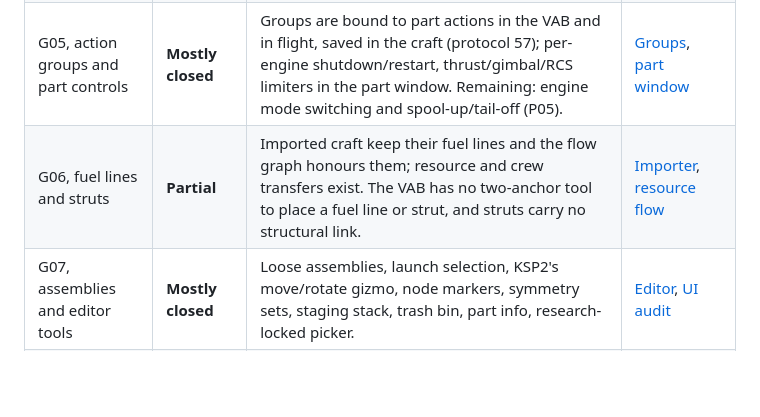
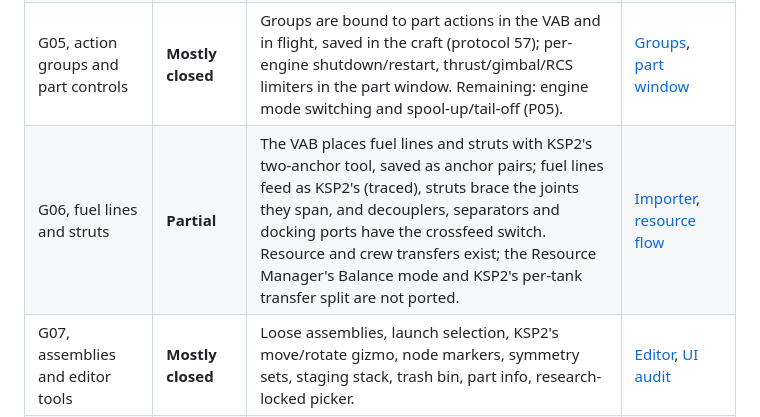
Before and after one commit to unknown201/OpenSpaceExplorer, a Markdown page: docs/ksp2-feature-gap-analysis.md, the part around the change. GitHub-like rendering; blank space fills up the shorter version.

```diff
--- a/docs/ksp2-feature-gap-analysis.md
+++ b/docs/ksp2-feature-gap-analysis.md
@@ -15,7 +15,7 @@ This status comes from the code and repository notes, not a side-by-side run of
 | G03, experiment state and crew | **Closed** | Experiments wait (clock stopped, reason shown) away from their region or short of crew in their own part, and resume by themselves (protocol 56). | [Science](../crates/ose-sim/src/science.rs) |
 | G04, procedural wings and fairings | **Partial** | Paint and loose assemblies are saved. Procedural wings are shaped with KSP2's own slider rig and drag-cube mass/lift (`ose_data::procedural`), fairings with wall sections, panel mass, capped shielding and jettison (`ose_data::fairing`); both save in the craft (protocol 64). A KSP2 reference run of reshaped wings is still to come (`tools/ksp2-wing-probe`). | [Craft schema](../crates/ose-data/src/craft.rs), [editor](../crates/ose-client/src/vab.rs) |
 | G05, action groups and part controls | **Mostly closed** | Groups are bound to part actions in the VAB and in flight, saved in the craft (protocol 57); per-engine shutdown/restart, thrust/gimbal/RCS limiters in the part window. Remaining: engine mode switching and spool-up/tail-off (P05). | [Groups](../crates/ose-sim/src/lib.rs), [part window](../crates/ose-client/src/hud.rs) |
-| G06, fuel lines and struts | **Partial** | Imported craft keep their fuel lines and the flow graph honours them; resource and crew transfers exist. The VAB has no two-anchor tool to place a fuel line or strut, and struts carry no structural link. | [Importer](../crates/ose-importer/src/craft.rs), [resource flow](../crates/ose-sim/src/resources.rs) |
+| G06, fuel lines and struts | **Partial** | The VAB places fuel lines and struts with KSP2's two-anchor tool, saved as anchor pairs; fuel lines feed as KSP2's (traced), struts brace the joints they span, and decouplers, separators and docking ports have the crossfeed switch. Resource and crew transfers exist; the Resource Manager's Balance mode and KSP2's per-tank transfer split are not ported. | [Importer](../crates/ose-importer/src/craft.rs), [resource flow](../crates/ose-sim/src/resources.rs) |
 | G07, assemblies and editor tools | **Mostly closed** | Loose assemblies, launch selection, KSP2's move/rotate gizmo, node markers, symmetry sets, staging stack, trash bin, part info, research-locked picker. | [Editor](../crates/ose-client/src/vab.rs), [UI audit](ui-parity-ksp2.md) |
 | G08, contacts | **Partial** | Part-to-part vessel/debris collisions with equal and opposite impulses and crash breakage now exist (`collide.rs`). Remaining: continuous hull contact (P18), exact collider shapes (P22), imported materials (P20), contact-based resting (P21). | [Collisions](../crates/ose-sim/src/collide.rs), [surface](../crates/ose-sim/src/surface.rs) |
 | G09, water and wheels | **Partial** | Displacement buoyancy, splashed situation and recovery, chute cut on settling. Remaining: authored suspension and tyre grip (P25, P26), hull-accurate displacement (P27), flooding, waves and water-impact damage (P28). | [Surface](../crates/ose-sim/src/surface.rs) |
```
Also changed, not shown: docs/ksp2-side-by-side-gaps.md (+1 -1 lines).
